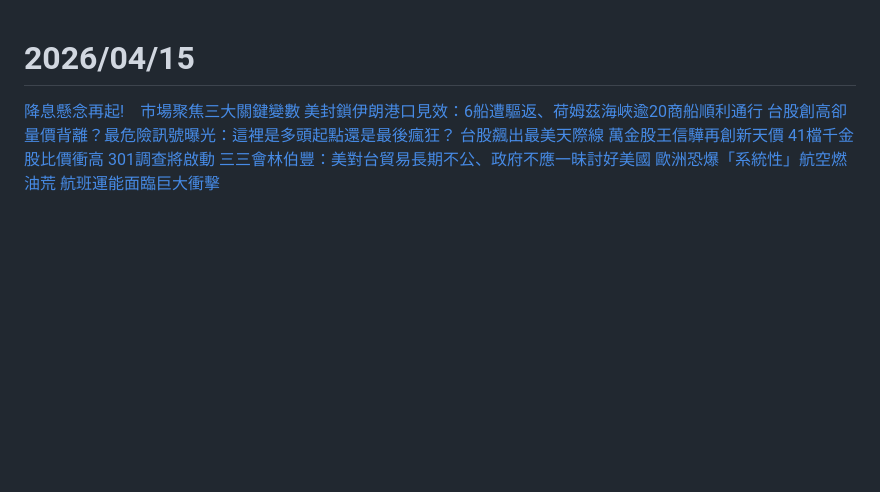
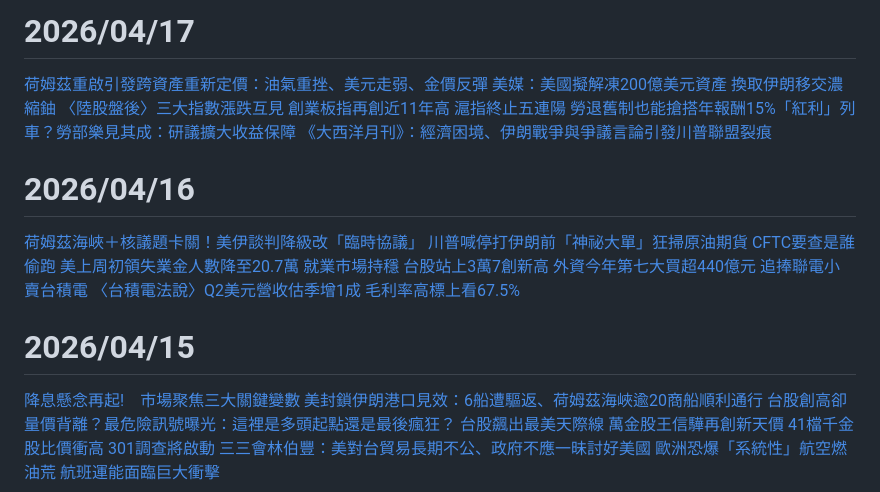
Before and after one commit to a204996111/sinopac.allway, a Markdown page: market_news.md, the part around one of its changes. Rendered like a GitHub page; blank space fills up the shorter version.

```diff
--- a/market_news.md
+++ b/market_news.md
@@ -1,3 +43,17 @@
+# 2026/04/17
+[荷姆茲重啟引發跨資產重新定價：油氣重挫、美元走弱、金價反彈](https://news.cnyes.com/news/id/6424391)
+[美媒：美國擬解凍200億美元資產 換取伊朗移交濃縮鈾](https://news.cnyes.com/news/id/6424376)
+[〈陸股盤後〉三大指數漲跌互見 創業板指再創近11年高 滬指終止五連陽](https://news.cnyes.com/news/id/6423019)
+[勞退舊制也能搶搭年報酬15%「紅利」列車？勞部樂見其成：研議擴大收益保障](https://news.cnyes.com/news/id/6423022)
+[《大西洋月刊》：經濟困境、伊朗戰爭與爭議言論引發川普聯盟裂痕](https://news.cnyes.com/news/id/6423000)
+
+# 2026/04/16
+[荷姆茲海峽＋核議題卡關！美伊談判降級改「臨時協議」](https://news.cnyes.com/news/id/6422477)
+[川普喊停打伊朗前「神祕大單」狂掃原油期貨 CFTC要查是誰偷跑](https://news.cnyes.com/news/id/6422029)
+[美上周初領失業金人數降至20.7萬 就業市場持穩](https://news.cnyes.com/news/id/6422393)
+[台股站上3萬7創新高 外資今年第七大買超440億元 追捧聯電小賣台積電](https://news.cnyes.com/news/id/6422396)
+[〈台積電法說〉Q2美元營收估季增1成 毛利率高標上看67.5%](https://news.cnyes.com/news/id/6417254)
+
 # 2026/04/15
 [降息懸念再起!　市場聚焦三大關鍵變數](https://news.cnyes.com/news/id/6420488)
 [美封鎖伊朗港口見效：6船遭驅返、荷姆茲海峽逾20商船順利通行](https://news.cnyes.com/news/id/6420920)
```
Also changed, not shown: other parts of market_news.md (+42 -0 lines).
